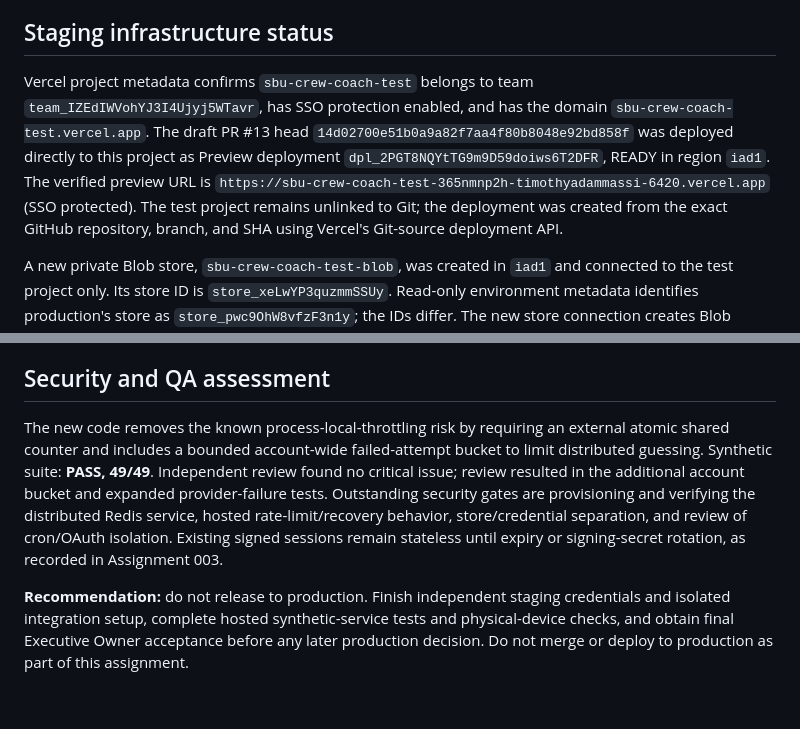
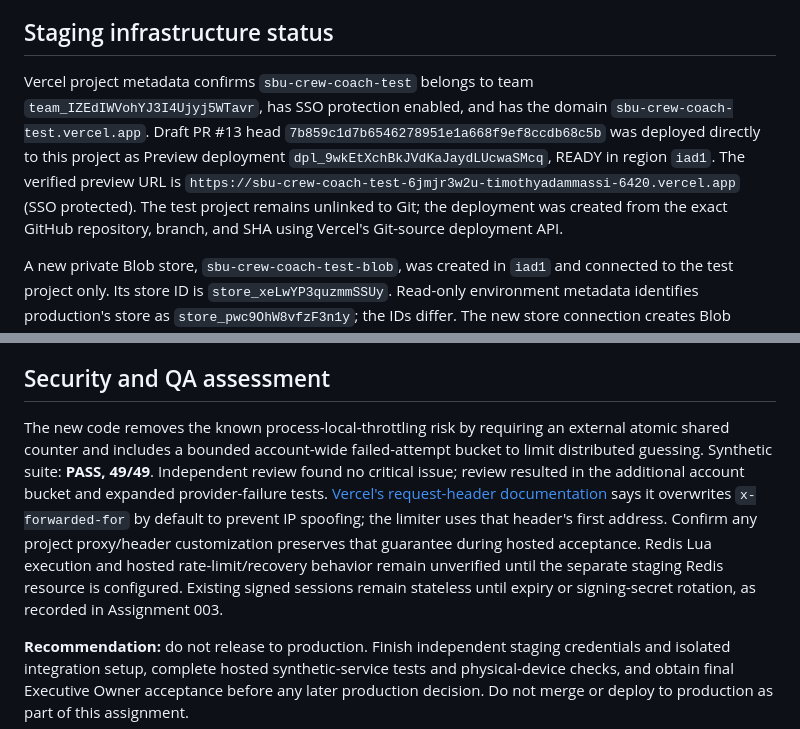
Before and after one commit to fieldlogic-lab/sbu-crew-coach, a Markdown page: docs/release-readiness-assignment-004.md, 2 parts joined by grey strips. Rendered like a GitHub page; blank space fills up the shorter version.

Commit message:
Record final isolated preview and QA findings

```diff
--- a/docs/release-readiness-assignment-004.md
+++ b/docs/release-readiness-assignment-004.md
@@ -20,7 +20,7 @@ Automated synthetic validation: `npm test` passed **49/49 tests**, including sha
 
 ## Staging infrastructure status
 
-Vercel project metadata confirms `sbu-crew-coach-test` belongs to team `team_IZEdIWVohYJ3I4Ujyj5WTavr`, has SSO protection enabled, and has the domain `sbu-crew-coach-test.vercel.app`. The draft PR #13 head `14d02700e51b0a9a82f7aa4f80b8048e92bd858f` was deployed directly to this project as Preview deployment `dpl_2PGT8NQYtTG9m9D59doiws6T2DFR`, READY in region `iad1`. The verified preview URL is `https://sbu-crew-coach-test-365nmnp2h-timothyadammassi-6420.vercel.app` (SSO protected). The test project remains unlinked to Git; the deployment was created from the exact GitHub repository, branch, and SHA using Vercel's Git-source deployment API.
+Vercel project metadata confirms `sbu-crew-coach-test` belongs to team `team_IZEdIWVohYJ3I4Ujyj5WTavr`, has SSO protection enabled, and has the domain `sbu-crew-coach-test.vercel.app`. Draft PR #13 head `7b859c1d7b6546278951e1a668f9ef8ccdb68c5b` was deployed directly to this project as Preview deployment `dpl_9wkEtXchBkJVdKaJaydLUcwaSMcq`, READY in region `iad1`. The verified preview URL is `https://sbu-crew-coach-test-6jmjr3w2u-timothyadammassi-6420.vercel.app` (SSO protected). The test project remains unlinked to Git; the deployment was created from the exact GitHub repository, branch, and SHA using Vercel's Git-source deployment API.
 
 A new private Blob store, `sbu-crew-coach-test-blob`, was created in `iad1` and connected to the test project only. Its store ID is `store_xeLwYP3quzmmSSUy`. Read-only environment metadata identifies production's store as `store_pwc9OhW8vfzF3n1y`; the IDs differ. The new store connection creates Blob variables in the test project's Production and Preview scopes only. The production project's Blob connection still references its own store. Store usage was zero at inspection. The Preview deployment is a separate Vercel project deployment and carries only that test project’s Preview environment. Thus Blob isolation is verified; hosted application-level read/write behavior is not yet tested.
 
@@ -68,6 +68,6 @@ The intended source-of-truth model documented in `docs/DAILY_PLAN_SYNC.md` is th
 
 ## Security and QA assessment
 
-The new code removes the known process-local-throttling risk by requiring an external atomic shared counter and includes a bounded account-wide failed-attempt bucket to limit distributed guessing. Synthetic suite: **PASS, 49/49**. Independent review found no critical issue; review resulted in the additional account bucket and expanded provider-failure tests. Outstanding security gates are provisioning and verifying the distributed Redis service, hosted rate-limit/recovery behavior, store/credential separation, and review of cron/OAuth isolation. Existing signed sessions remain stateless until expiry or signing-secret rotation, as recorded in Assignment 003.
+The new code removes the known process-local-throttling risk by requiring an external atomic shared counter and includes a bounded account-wide failed-attempt bucket to limit distributed guessing. Synthetic suite: **PASS, 49/49**. Independent review found no critical issue; review resulted in the additional account bucket and expanded provider-failure tests. [Vercel's request-header documentation](https://vercel.com/docs/headers/request-headers) says it overwrites `x-forwarded-for` by default to prevent IP spoofing; the limiter uses that header's first address. Confirm any project proxy/header customization preserves that guarantee during hosted acceptance. Redis Lua execution and hosted rate-limit/recovery behavior remain unverified until the separate staging Redis resource is configured. Existing signed sessions remain stateless until expiry or signing-secret rotation, as recorded in Assignment 003.
 
 **Recommendation:** do not release to production. Finish independent staging credentials and isolated integration setup, complete hosted synthetic-service tests and physical-device checks, and obtain final Executive Owner acceptance before any later production decision. Do not merge or deploy to production as part of this assignment.
```
